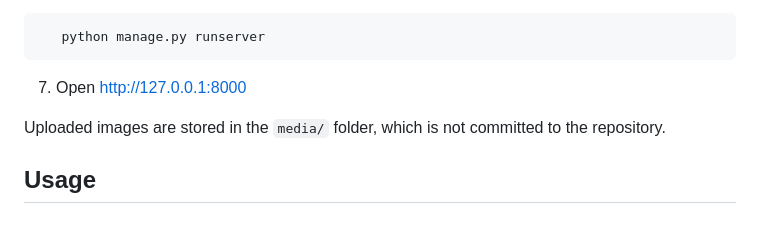
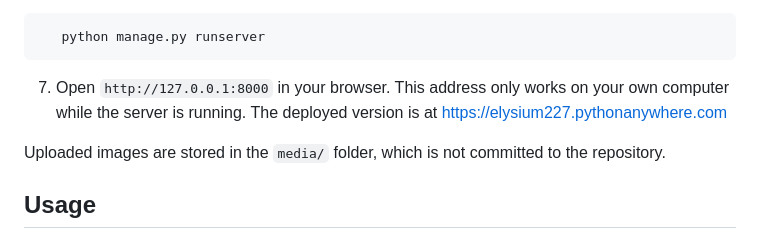
Before and after one commit to Elysium227/public-service-request-system, a Markdown page: README.md, the part around the change. Drawn GitHub-style.

Commit message:
Fix localhost link in README setup

````diff
--- a/README.md
+++ b/README.md
@@ -73,7 +73,7 @@ A mini eCitizen-style web app where citizens report public service problems (bro
 ```
    python manage.py runserver
 ```
-7. Open http://127.0.0.1:8000
+7. Open `http://127.0.0.1:8000` in your browser. This address only works on your own computer while the server is running. The deployed version is at https://elysium227.pythonanywhere.com
 
 Uploaded images are stored in the `media/` folder, which is not committed to the repository.
 
````
